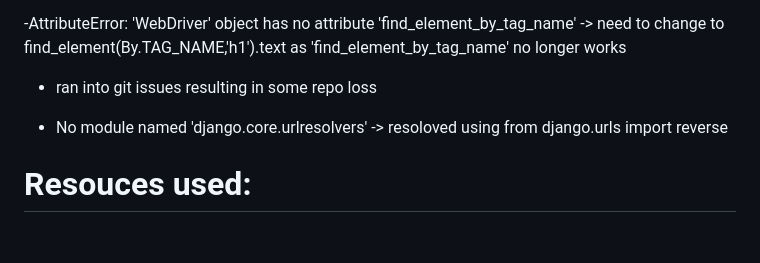
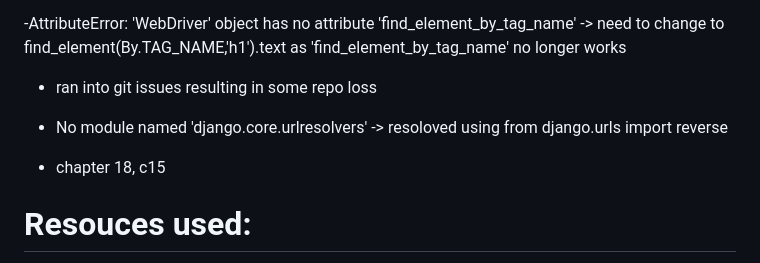
Before and after one commit to fb0801/TDD, a Markdown page: README.md, the part around the change. Drawn GitHub-style; blank space fills up the shorter version.

```diff
--- a/README.md
+++ b/README.md
@@ -17,6 +17,8 @@ Project to learn TDD with python
 - ran into git issues resulting in some repo loss
 
 - No module named 'django.core.urlresolvers' -> resoloved using from django.urls import reverse
+
+- chapter 18, c15
 
 # Resouces used:
 
```
